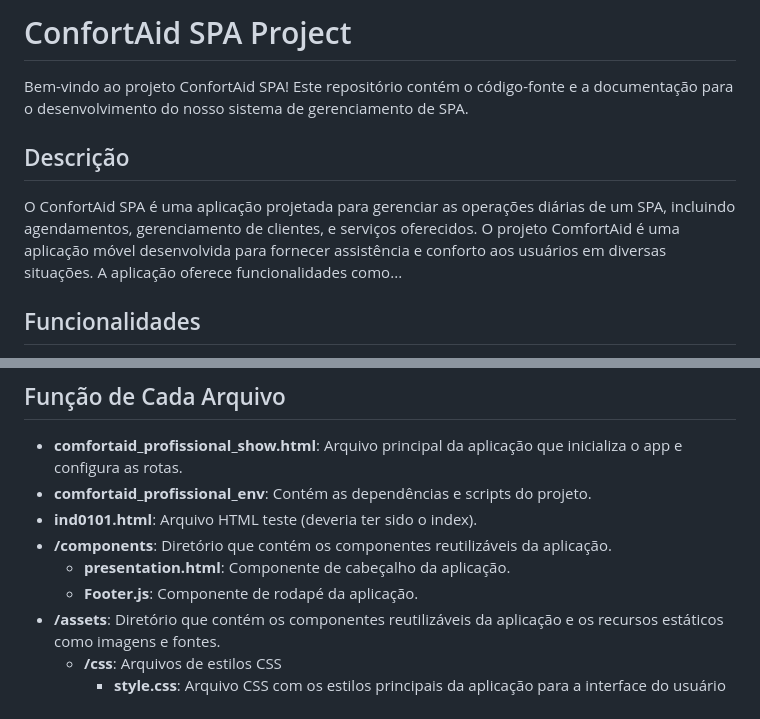
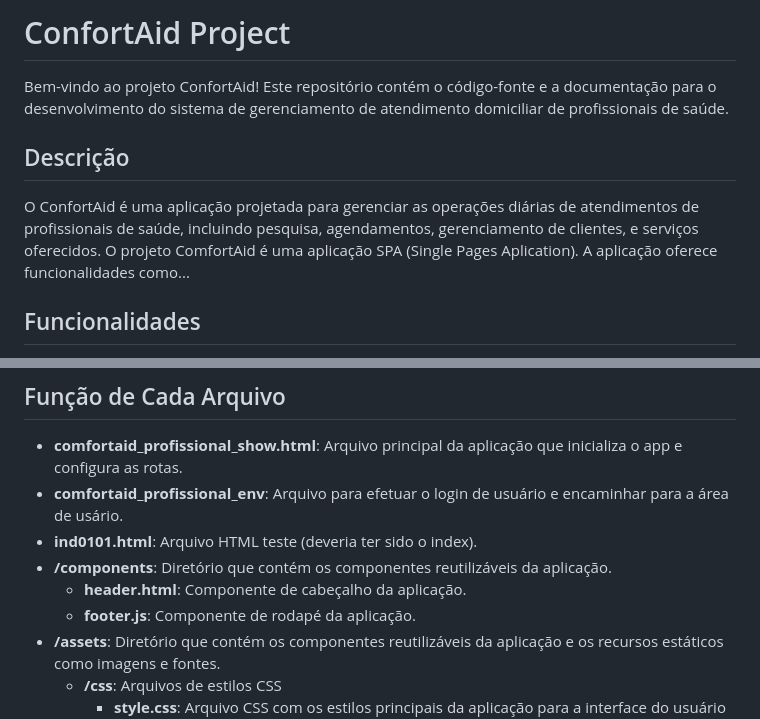
Before and after one commit to JunhaumHayden/ComfortAid_APP_Project, a Markdown page: README.md, 2 parts joined by grey strips. Drawn GitHub-style.

Commit message:
update reademe file

```diff
--- a/README.md
+++ b/README.md
@@ -1,12 +1,12 @@
-# ConfortAid SPA Project
+# ConfortAid Project
 
-Bem-vindo ao projeto ConfortAid SPA! Este repositório contém o código-fonte e a documentação para o desenvolvimento do nosso sistema de gerenciamento de SPA.
+Bem-vindo ao projeto ConfortAid! Este repositório contém o código-fonte e a documentação para o desenvolvimento do sistema de gerenciamento de atendimento domiciliar de profissionais de saúde.
 
 
 ## Descrição
 
-O ConfortAid SPA é uma aplicação projetada para gerenciar as operações diárias de um SPA, incluindo agendamentos, gerenciamento de clientes, e serviços oferecidos.
-O projeto ComfortAid é uma aplicação móvel desenvolvida para fornecer assistência e conforto aos usuários em diversas situações. A aplicação oferece funcionalidades como...
+O ConfortAid é uma aplicação projetada para gerenciar as operações diárias de atendimentos de profissionais de saúde, incluindo pesquisa, agendamentos, gerenciamento de clientes, e serviços oferecidos.
+O projeto ComfortAid é uma aplicação SPA (Single Pages Aplication). A aplicação oferece funcionalidades como...
 
 ## Funcionalidades
 
@@ -24,11 +24,11 @@ O projeto ComfortAid é uma aplicação móvel desenvolvida para fornecer assist
 ## Função de Cada Arquivo
 
 - **comfortaid_profissional_show.html**: Arquivo principal da aplicação que inicializa o app e configura as rotas.
-- **comfortaid_profissional_env**: Contém as dependências e scripts do projeto.
+- **comfortaid_profissional_env**: Arquivo para efetuar o login de usuário e encaminhar para a área de usário.
 - **ind0101.html**: Arquivo HTML teste (deveria ter sido o index).
 - **/components**: Diretório que contém os componentes reutilizáveis da aplicação.
-    - **presentation.html**: Componente de cabeçalho da aplicação.
-    - **Footer.js**: Componente de rodapé da aplicação.
+    - **header.html**: Componente de cabeçalho da aplicação.
+    - **footer.js**: Componente de rodapé da aplicação.
 - **/assets**: Diretório que contém os componentes reutilizáveis da aplicação e os recursos estáticos como imagens e fontes.
     - **/css**: Arquivos de estilos CSS
         - **style.css**: Arquivo CSS com os estilos principais da aplicação para a interface do usuário (principalmete os estilos para o header e footer).
```
Also changed, not shown: other parts of README.md (+2 -2 lines).
